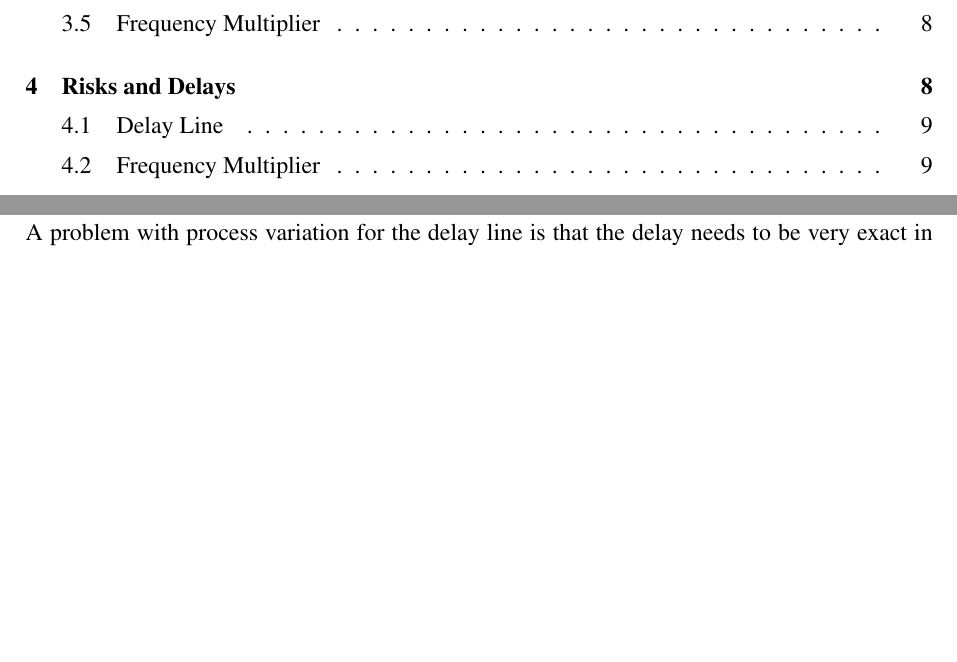
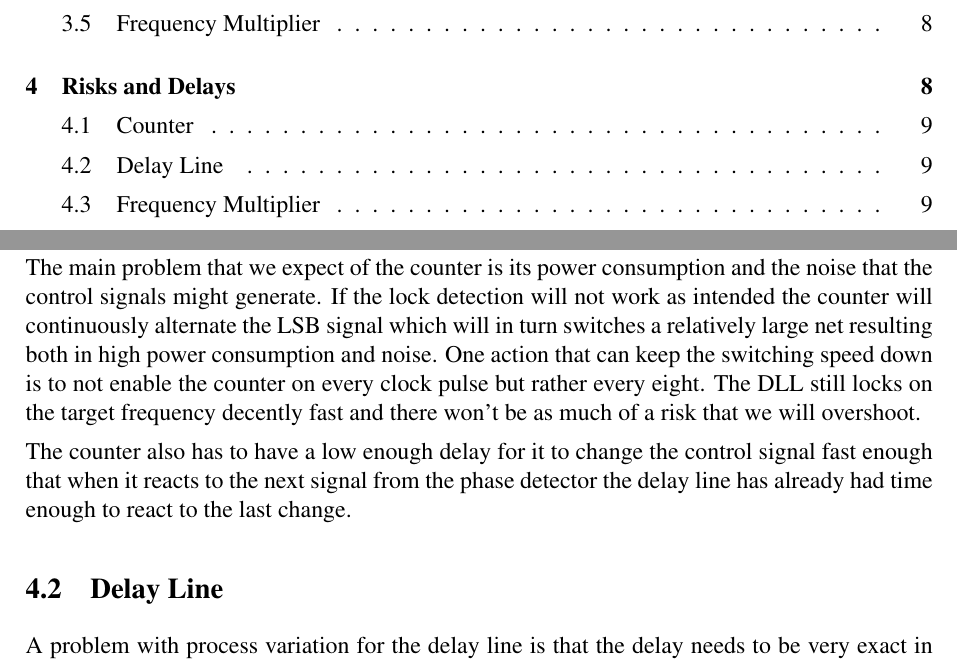
Before and after one commit to Grulfen/tsek06, a LaTeX document (Dokumentation/High_Level/highlevel.tex): two parts of pages 3 and 9 of 11, joined at a grey line, cut so that both start at the same text, the shorter picture padded with empty space. Compiled offline with pdfLaTeX.

Commit message:
Skrivit om risker for countern

```diff
--- a/Dokumentation/High_Level/highlevel.tex
+++ b/Dokumentation/High_Level/highlevel.tex
@@ -256,6 +256,21 @@ problem with process variation. The finished product might have slight
 differences from the simulated layout. If the design is good and
 robust this will not be a problem. Nevertheless, it is important to
 take such things into account when designing the chip.
+
+\subsection{Counter}
+The main problem that we expect of the counter is its power consumption and the
+noise that the control signals might generate.
+If the lock detection will not work as intended the counter will continuously
+alternate the LSB signal which will in turn switches a relatively large net
+resulting both in high power consumption and noise.
+One action that can keep the switching speed down is to not enable the counter
+on every clock pulse but rather every eight. The DLL still locks on the target
+frequency decently fast and there won't be as much of a risk that we will
+overshoot.
+
+The counter also has to have a low enough delay for it to change the control
+signal fast enough that when it reacts to the next signal from the phase
+detector the delay line has already had time enough to react to the last change.
 \subsection{Delay Line}
 A problem with process variation for the delay line is that the delay
 needs to be very exact in order for the whole thing to work. If the
```
